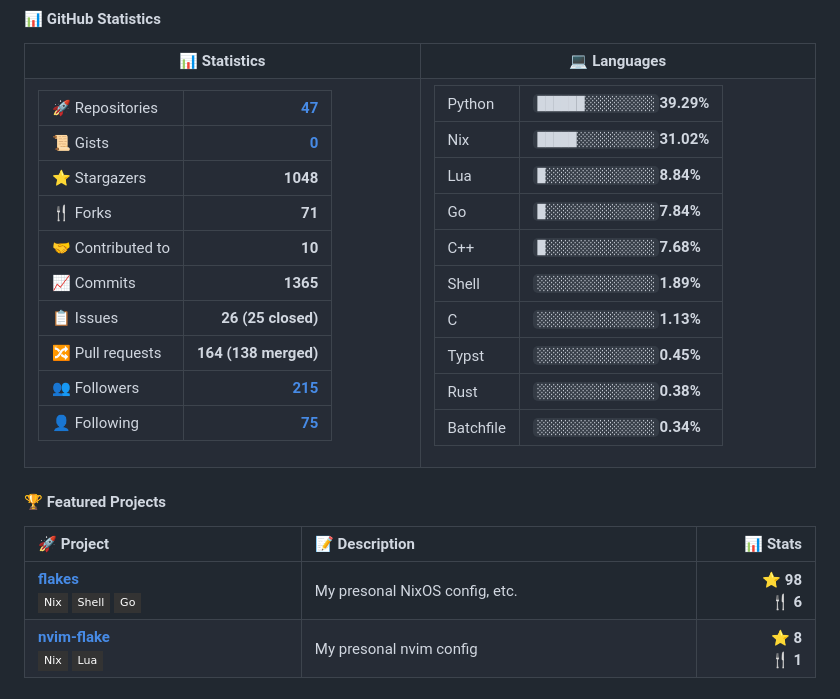
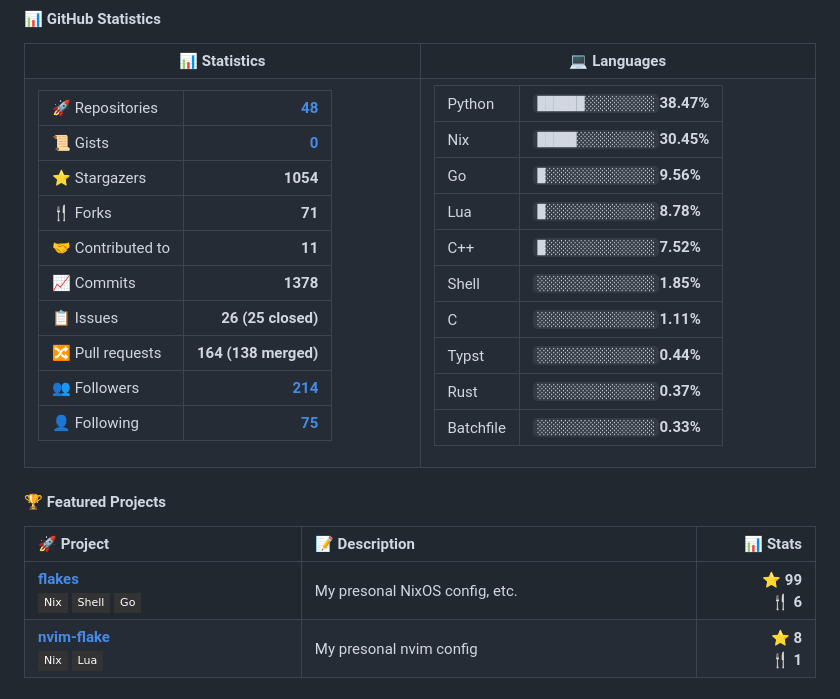
Before and after one commit to Ruixi-rebirth/Ruixi-rebirth, a Markdown page: README.md, the part around one of its changes. GitHub-like rendering; badges without logos.

```diff
--- a/README.md
+++ b/README.md
@@ -17,17 +17,17 @@ Visit my blog: [**ruixi2fp.top**](https://ruixi2fp.top) 🌐
     <th width="50%">💻 Languages</th>
   </tr>
   <tr valign="top">
-    <td><table><tr><td>🚀 Repositories</td><td align='right'><b><a href='https://github.com/Ruixi-rebirth?tab=repositories'>47</a></b></td></tr>
+    <td><table><tr><td>🚀 Repositories</td><td align='right'><b><a href='https://github.com/Ruixi-rebirth?tab=repositories'>48</a></b></td></tr>
 <tr><td>📜 Gists</td><td align='right'><b><a href='https://gist.github.com/Ruixi-rebirth'>0</a></b></td></tr>
-<tr><td>⭐ Stargazers</td><td align='right'><b>1048</b></td></tr>
+<tr><td>⭐ Stargazers</td><td align='right'><b>1054</b></td></tr>
 <tr><td>🍴 Forks</td><td align='right'><b>71</b></td></tr>
-<tr><td>🤝 Contributed to</td><td align='right'><b>10</b></td></tr>
-<tr><td>📈 Commits</td><td align='right'><b>1365</b></td></tr>
+<tr><td>🤝 Contributed to</td><td align='right'><b>11</b></td></tr>
+<tr><td>📈 Commits</td><td align='right'><b>1378</b></td></tr>
 <tr><td>📋 Issues</td><td align='right'><b>26 (25 closed)</b></td></tr>
 <tr><td>🔀 Pull requests</td><td align='right'><b>164 (138 merged)</b></td></tr>
-<tr><td>👥 Followers</td><td align='right'><b><a href='https://github.com/Ruixi-rebirth?tab=followers'>215</a></b></td></tr>
+<tr><td>👥 Followers</td><td align='right'><b><a href='https://github.com/Ruixi-rebirth?tab=followers'>214</a></b></td></tr>
 <tr><td>👤 Following</td><td align='right'><b><a href='https://github.com/Ruixi-rebirth?tab=following'>75</a></b></td></tr></table></td>
-    <td><table><tr><td>Python</td><td align='left'><code>██████░░░░░░░░░</code><b>39.29%</b></td></tr><tr><td>Nix</td><td align='left'><code>█████░░░░░░░░░░</code><b>31.02%</b></td></tr><tr><td>Lua</td><td align='left'><code>█░░░░░░░░░░░░░░</code><b>8.84%</b></td></tr><tr><td>Go</td><td align='left'><code>█░░░░░░░░░░░░░░</code><b>7.84%</b></td></tr><tr><td>C++</td><td align='left'><code>█░░░░░░░░░░░░░░</code><b>7.68%</b></td></tr><tr><td>Shell</td><td align='left'><code>░░░░░░░░░░░░░░░</code><b>1.89%</b></td></tr><tr><td>C</td><td align='left'><code>░░░░░░░░░░░░░░░</code><b>1.13%</b></td></tr><tr><td>Typst</td><td align='left'><code>░░░░░░░░░░░░░░░</code><b>0.45%</b></td></tr><tr><td>Rust</td><td align='left'><code>░░░░░░░░░░░░░░░</code><b>0.38%</b></td></tr><tr><td>Batchfile</td><td align='left'><code>░░░░░░░░░░░░░░░</code><b>0.34%</b></td></tr></table></td>
+    <td><table><tr><td>Python</td><td align='left'><code>██████░░░░░░░░░</code><b>38.47%</b></td></tr><tr><td>Nix</td><td align='left'><code>█████░░░░░░░░░░</code><b>30.45%</b></td></tr><tr><td>Go</td><td align='left'><code>█░░░░░░░░░░░░░░</code><b>9.56%</b></td></tr><tr><td>Lua</td><td align='left'><code>█░░░░░░░░░░░░░░</code><b>8.78%</b></td></tr><tr><td>C++</td><td align='left'><code>█░░░░░░░░░░░░░░</code><b>7.52%</b></td></tr><tr><td>Shell</td><td align='left'><code>░░░░░░░░░░░░░░░</code><b>1.85%</b></td></tr><tr><td>C</td><td align='left'><code>░░░░░░░░░░░░░░░</code><b>1.11%</b></td></tr><tr><td>Typst</td><td align='left'><code>░░░░░░░░░░░░░░░</code><b>0.44%</b></td></tr><tr><td>Rust</td><td align='left'><code>░░░░░░░░░░░░░░░</code><b>0.37%</b></td></tr><tr><td>Batchfile</td><td align='left'><code>░░░░░░░░░░░░░░░</code><b>0.33%</b></td></tr></table></td>
   </tr>
 </table>
 
@@ -54,7 +54,7 @@ Visit my blog: [**ruixi2fp.top**](https://ruixi2fp.top) 🌐
     </td>
     <td width="50%">My presonal NixOS config, etc.</td>
     <td width="15%" align="right">
-      <b>⭐ 98</b><br>
+      <b>⭐ 99</b><br>
       <b>🍴 6</b>
     </td>
   </tr>
```
Also changed, not shown: other parts of README.md (+1 -1 lines).
